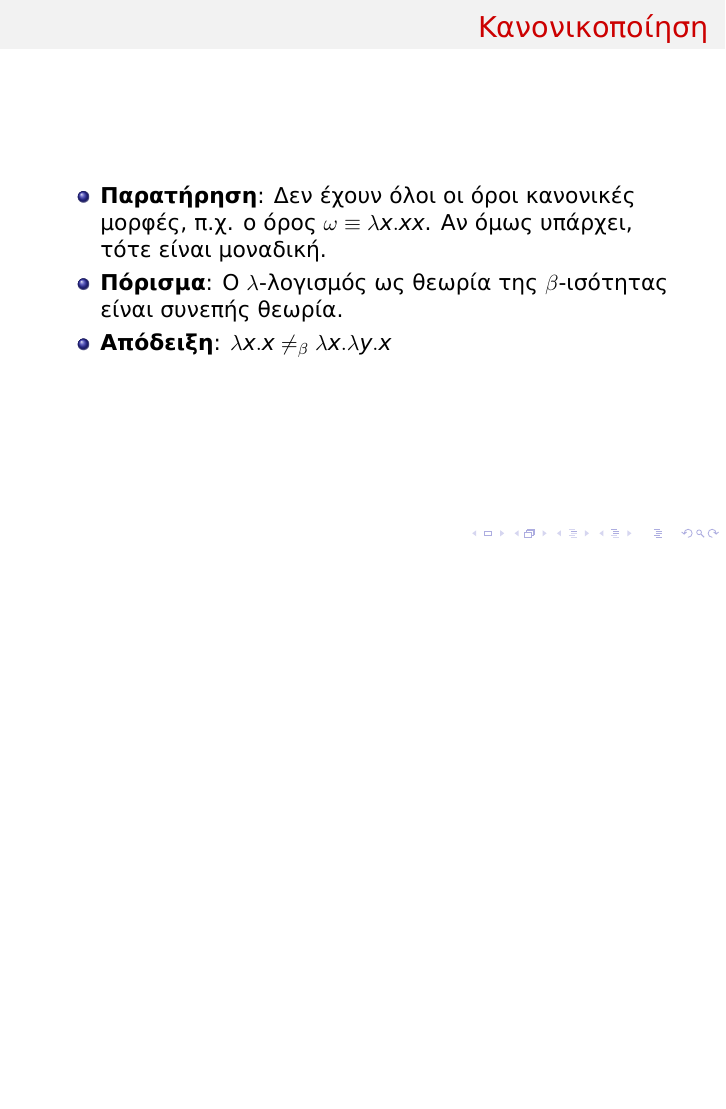
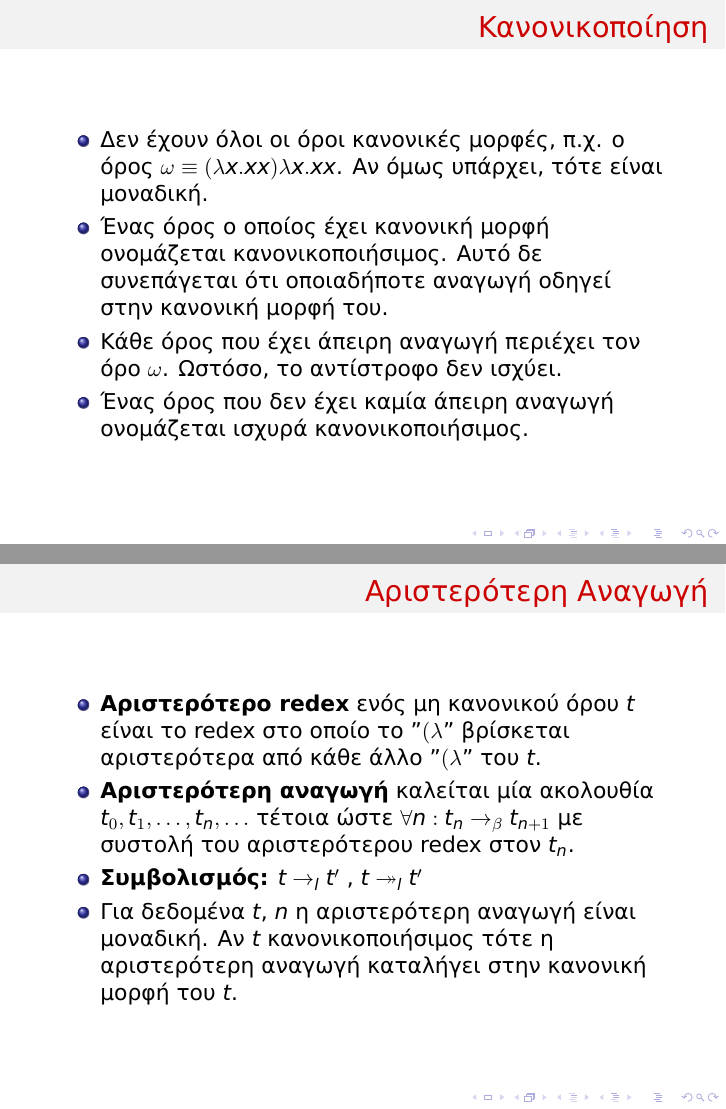
Before and after one commit to aronisstav/Logic2, LaTeX slides (utf8presentation.tex): page 91 of 100 before the commit and pages 94 and 99 of 119 after it, the two joined at a grey line, the shorter picture padded with empty space. Compiled offline with XeLaTeX.

Commit message:
slides on leftmost reduction

```diff
--- a/utf8presentation.tex
+++ b/utf8presentation.tex
@@ -585,8 +587,22 @@
 \begin{frame}
 \frametitle{Κανονικοποίηση}
 \begin{itemize}
-\item \textbf{Παρατήρηση}: Δεν έχουν όλοι οι όροι κανονικές μορφές, π.χ. ο όρος $\omega \equiv  \lambda x . xx$. Αν όμως υπάρχει, τότε είναι μοναδική.\pause
-\item \textbf{Πόρισμα}: Ο $\lambda$-λογισμός ως θεωρία της $\beta$-ισότητας είναι συνεπής θεωρία.\pause
-\item \textbf{Απόδειξη}: $\lambda x . x \neq _\beta \lambda x . \lambda y . x$
+\item Δεν έχουν όλοι οι όροι κανονικές μορφές, π.χ. ο όρος $\omega \equiv  (\lambda x . xx) \lambda x . xx$. Αν όμως υπάρχει, τότε είναι μοναδική. \pause
+\item Ένας όρος ο οποίος έχει κανονική μορφή ονομάζεται κανονικοποιήσιμος. Αυτό δε συνεπάγεται ότι οποιαδήποτε αναγωγή οδηγεί στην κανονική μορφή του. \pause
+\item Κάθε όρος που έχει άπειρη αναγωγή περιέχει τον όρο $\omega$. Ωστόσο, το αντίστροφο δεν ισχύει.\pause
+\item Ένας όρος που δεν έχει καμία άπειρη αναγωγή ονομάζεται ισχυρά κανονικοποιήσιμος.
 \end{itemize}
 \end{frame}
+
+\begin{frame}
+\frametitle{Αριστερότερη Αναγωγή}
+\begin{itemize}
+\item \textbf{Αριστερότερο redex} ενός μη κανονικού όρου $t$ είναι το redex στο οποίο το "$(\lambda$" βρίσκεται αριστερότερα από κάθε άλλο "$(\lambda$" του $t$. \pause
+\item \textbf{Αριστερότερη αναγωγή} καλείται μία ακολουθία $t_0, t_1, \ldots, t_n, \ldots$ τέτοια ώστε $\forall n: t_n \rightarrow _\beta t_{n+1}$ με συστολή του αριστερότερου redex στον $t_n$. \pause
+\item \textbf{Συμβολισμός:} $t \rightarrow _l t^\prime$ , $t \twoheadrightarrow _l t^\prime$ \pause
+\item Για δεδομένα $t$, $n$ η αριστερότερη αναγωγή είναι μοναδική. Αν $t$ κανονικοποιήσιμος τότε η αριστερότερη αναγωγή καταλήγει στην κανονική μορφή του $t$. \pause
+\end{itemize}
+\end{frame}
+
+\begin{frame}
+\frametitle{Αναγωγή κεφαλής}
@@ -592,0 +624,3 @@
+\begin{frame}
+\frametitle{Αναγωγή κεφαλής}
+\begin{itemize}
@@ -593,3 +631,6 @@
+\end{itemize}
+\end{frame}
+
 
 \section{Αναπαράσταση αναδρομικών συναρτήσεων}
 
```
Also changed, not shown: utf8presentation.tex (23 more changed lines).
